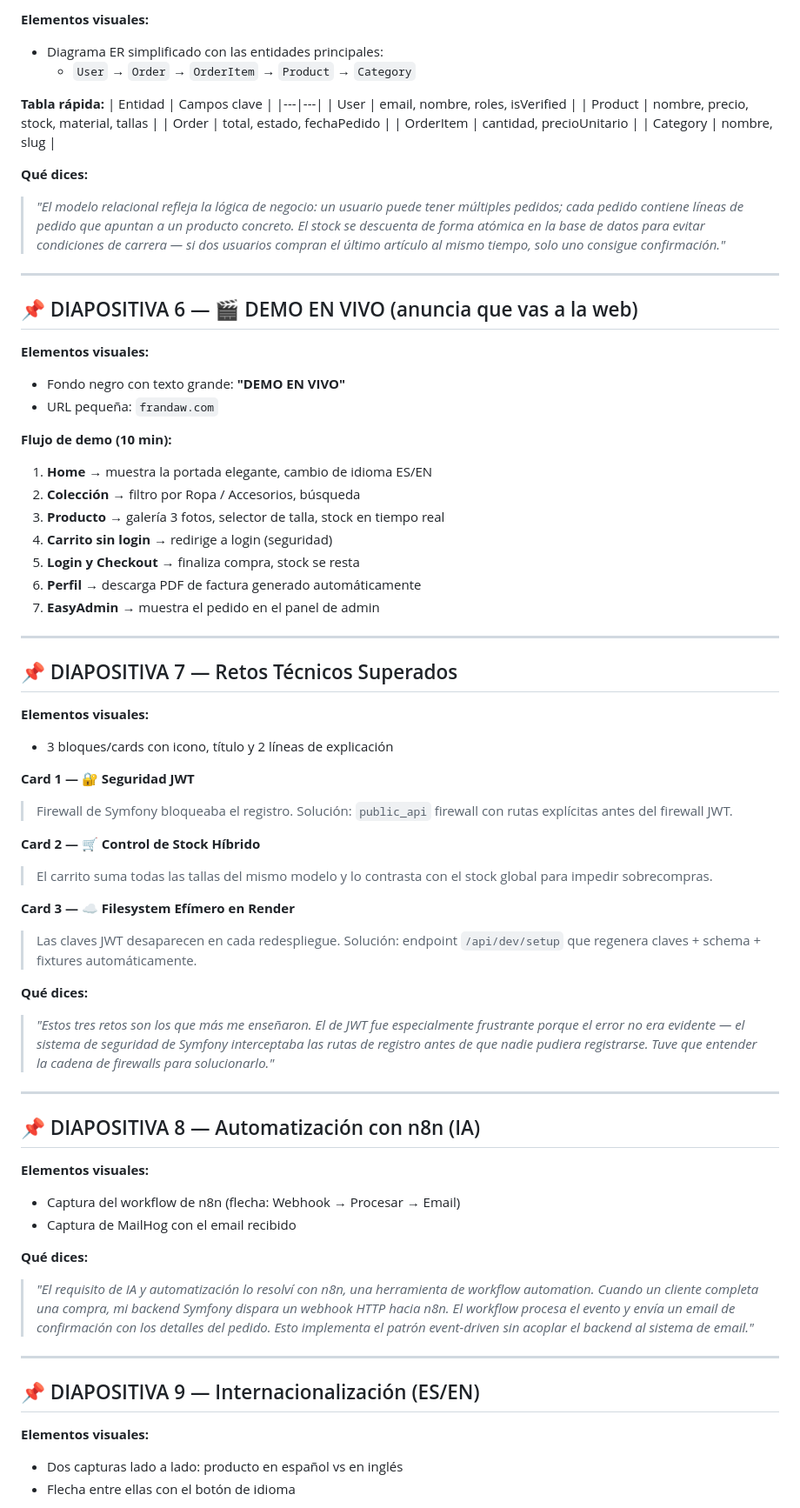
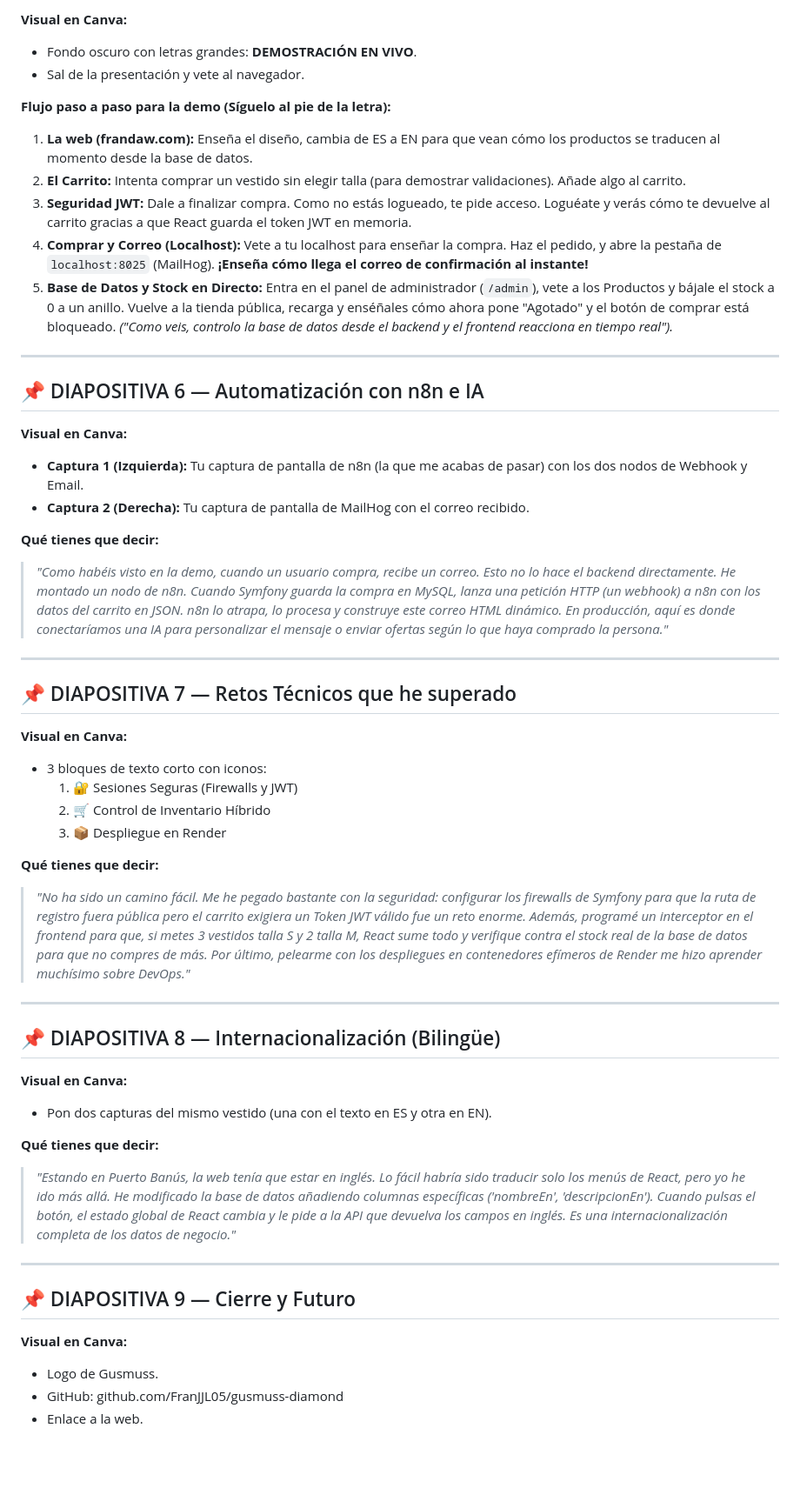
Before and after one commit to FranJJL05/gusmuss-diamond, a Markdown page: PRESENTACION_DEFENSA.md, the part around one of its changes. Shown at 87% size. GitHub-like rendering; blank space fills up the shorter version.

```diff
--- a/PRESENTACION_DEFENSA.md
+++ b/PRESENTACION_DEFENSA.md
@@ -73,72 +64,55 @@
 
-**Elementos visuales:**
-- Diagrama ER simplificado con las entidades principales:
-  - `User` → `Order` → `OrderItem` → `Product` → `Category`
+**Visual en Canva:**
+- Fondo oscuro con letras grandes: **DEMOSTRACIÓN EN VIVO**.
+- Sal de la presentación y vete al navegador.
 
-**Tabla rápida:**
-| Entidad | Campos clave |
-|---|---|
-| User | email, nombre, roles, isVerified |
-| Product | nombre, precio, stock, material, tallas |
-| Order | total, estado, fechaPedido |
-| OrderItem | cantidad, precioUnitario |
-| Category | nombre, slug |
-
-**Qué dices:**
-> *"El modelo relacional refleja la lógica de negocio: un usuario puede tener múltiples pedidos; cada pedido contiene líneas de pedido que apuntan a un producto concreto. El stock se descuenta de forma atómica en la base de datos para evitar condiciones de carrera — si dos usuarios compran el último artículo al mismo tiempo, solo uno consigue confirmación."*
+**Flujo paso a paso para la demo (Síguelo al pie de la letra):**
+1. **La web (frandaw.com):** Enseña el diseño, cambia de ES a EN para que vean cómo los productos se traducen al momento desde la base de datos.
+2. **El Carrito:** Intenta comprar un vestido sin elegir talla (para demostrar validaciones). Añade algo al carrito.
+3. **Seguridad JWT:** Dale a finalizar compra. Como no estás logueado, te pide acceso. Loguéate y verás cómo te devuelve al carrito gracias a que React guarda el token JWT en memoria.
+4. **Comprar y Correo (Localhost):** Vete a tu localhost para enseñar la compra. Haz el pedido, y abre la pestaña de `localhost:8025` (MailHog). **¡Enseña cómo llega el correo de confirmación al instante!**
+5. **Base de Datos y Stock en Directo:** Entra en el panel de administrador (`/admin`), vete a los Productos y bájale el stock a 0 a un anillo. Vuelve a la tienda pública, recarga y enséñales cómo ahora pone "Agotado" y el botón de comprar está bloqueado. *("Como veis, controlo la base de datos desde el backend y el frontend reacciona en tiempo real").*
 
 ---
 
-## 📌 DIAPOSITIVA 6 — 🎬 DEMO EN VIVO (anuncia que vas a la web)
+## 📌 DIAPOSITIVA 6 — Automatización con n8n e IA
 
-**Elementos visuales:**
-- Fondo negro con texto grande: **"DEMO EN VIVO"**
-- URL pequeña: `frandaw.com`
+**Visual en Canva:**
+- **Captura 1 (Izquierda):** Tu captura de pantalla de n8n (la que me acabas de pasar) con los dos nodos de Webhook y Email.
+- **Captura 2 (Derecha):** Tu captura de pantalla de MailHog con el correo recibido.
 
-**Flujo de demo (10 min):**
-1. **Home** → muestra la portada elegante, cambio de idioma ES/EN
-2. **Colección** → filtro por Ropa / Accesorios, búsqueda
-3. **Producto** → galería 3 fotos, selector de talla, stock en tiempo real
-4. **Carrito sin login** → redirige a login (seguridad)
-5. **Login y Checkout** → finaliza compra, stock se resta
-6. **Perfil** → descarga PDF de factura generado automáticamente
-7. **EasyAdmin** → muestra el pedido en el panel de admin
+**Qué tienes que decir:**
+> *"Como habéis visto en la demo, cuando un usuario compra, recibe un correo. Esto no lo hace el backend directamente. He montado un nodo de n8n. Cuando Symfony guarda la compra en MySQL, lanza una petición HTTP (un webhook) a n8n con los datos del carrito en JSON. n8n lo atrapa, lo procesa y construye este correo HTML dinámico. En producción, aquí es donde conectaríamos una IA para personalizar el mensaje o enviar ofertas según lo que haya comprado la persona."*
 
 ---
 
-## 📌 DIAPOSITIVA 7 — Retos Técnicos Superados
+## 📌 DIAPOSITIVA 7 — Retos Técnicos que he superado
 
-**Elementos visuales:**
-- 3 bloques/cards con icono, título y 2 líneas de explicación
+**Visual en Canva:**
+- 3 bloques de texto corto con iconos:
+  1. 🔐 Sesiones Seguras (Firewalls y JWT)
+  2. 🛒 Control de Inventario Híbrido
+  3. 📦 Despliegue en Render
 
-**Card 1 — 🔐 Seguridad JWT**
-> Firewall de Symfony bloqueaba el registro. Solución: `public_api` firewall con rutas explícitas antes del firewall JWT.
-
-**Card 2 — 🛒 Control de Stock Híbrido**
-> El carrito suma todas las tallas del mismo modelo y lo contrasta con el stock global para impedir sobrecompras.
-
-**Card 3 — ☁️ Filesystem Efímero en Render**
-> Las claves JWT desaparecen en cada redespliegue. Solución: endpoint `/api/dev/setup` que regenera claves + schema + fixtures automáticamente.
-
-**Qué dices:**
-> *"Estos tres retos son los que más me enseñaron. El de JWT fue especialmente frustrante porque el error no era evidente — el sistema de seguridad de Symfony interceptaba las rutas de registro antes de que nadie pudiera registrarse. Tuve que entender la cadena de firewalls para solucionarlo."*
+**Qué tienes que decir:**
+> *"No ha sido un camino fácil. Me he pegado bastante con la seguridad: configurar los firewalls de Symfony para que la ruta de registro fuera pública pero el carrito exigiera un Token JWT válido fue un reto enorme. Además, programé un interceptor en el frontend para que, si metes 3 vestidos talla S y 2 talla M, React sume todo y verifique contra el stock real de la base de datos para que no compres de más. Por último, pelearme con los despliegues en contenedores efímeros de Render me hizo aprender muchísimo sobre DevOps."*
 
 ---
 
-## 📌 DIAPOSITIVA 8 — Automatización con n8n (IA)
+## 📌 DIAPOSITIVA 8 — Internacionalización (Bilingüe)
 
-**Elementos visuales:**
-- Captura del workflow de n8n (flecha: Webhook → Procesar → Email)
-- Captura de MailHog con el email recibido
+**Visual en Canva:**
+- Pon dos capturas del mismo vestido (una con el texto en ES y otra en EN).
 
-**Qué dices:**
-> *"El requisito de IA y automatización lo resolví con n8n, una herramienta de workflow automation. Cuando un cliente completa una compra, mi backend Symfony dispara un webhook HTTP hacia n8n. El workflow procesa el evento y envía un email de confirmación con los detalles del pedido. Esto implementa el patrón event-driven sin acoplar el backend al sistema de email."*
+**Qué tienes que decir:**
+> *"Estando en Puerto Banús, la web tenía que estar en inglés. Lo fácil habría sido traducir solo los menús de React, pero yo he ido más allá. He modificado la base de datos añadiendo columnas específicas ('nombreEn', 'descripcionEn'). Cuando pulsas el botón, el estado global de React cambia y le pide a la API que devuelva los campos en inglés. Es una internacionalización completa de los datos de negocio."*
 
 ---
 
-## 📌 DIAPOSITIVA 9 — Internacionalización (ES/EN)
+## 📌 DIAPOSITIVA 9 — Cierre y Futuro
 
-**Elementos visuales:**
-- Dos capturas lado a lado: producto en español vs en inglés
-- Flecha entre ellas con el botón de idioma
+**Visual en Canva:**
+- Logo de Gusmuss.
+- GitHub: github.com/FranJJL05/gusmuss-diamond
+- Enlace a la web.
 
```
Also changed, not shown: other parts of PRESENTACION_DEFENSA.md (+38 -111 lines), DIARIO_DESARROLLO.md (+32 -0 lines).
